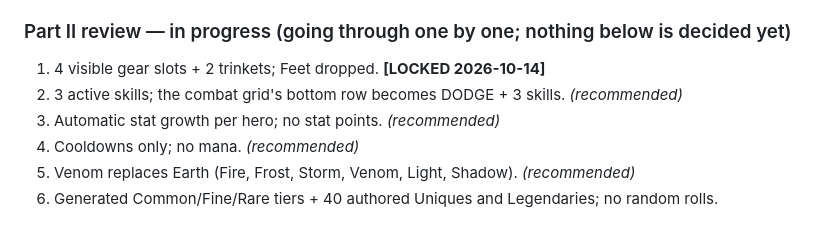
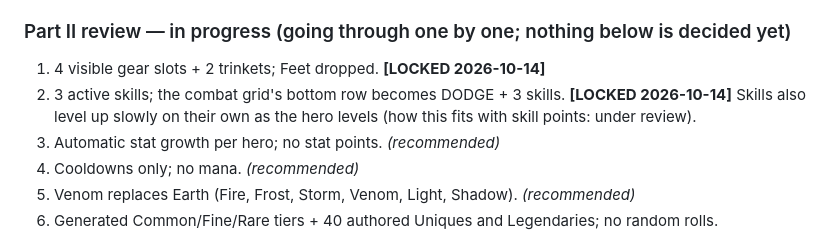
Before and after one commit to maxwellimpact/the-ninth-tower, a Markdown page: DESIGN.md, the part around the change. Drawn GitHub-style.

Commit message:
Lock Q2: 3 skills, skills level with the hero
Co-Authored-By: Claude Opus 5.5 <noreply@anthropic.com>

```diff
--- a/DESIGN.md
+++ b/DESIGN.md
@@ -1183,7 +1183,7 @@ Game speed 0.72 locked; gear looks approved; Golem fair; ultimates distinct; com
 
 ### Part II review — in progress (going through one by one; nothing below is decided yet)
 1. 4 visible gear slots + 2 trinkets; Feet dropped. **[LOCKED 2026-10-14]**
-2. 3 active skills; the combat grid's bottom row becomes DODGE + 3 skills. *(recommended)*
+2. 3 active skills; the combat grid's bottom row becomes DODGE + 3 skills. **[LOCKED 2026-10-14]** Skills also level up slowly on their own as the hero levels (how this fits with skill points: under review).
 3. Automatic stat growth per hero; no stat points. *(recommended)*
 4. Cooldowns only; no mana. *(recommended)*
 5. Venom replaces Earth (Fire, Frost, Storm, Venom, Light, Shadow). *(recommended)*
```
